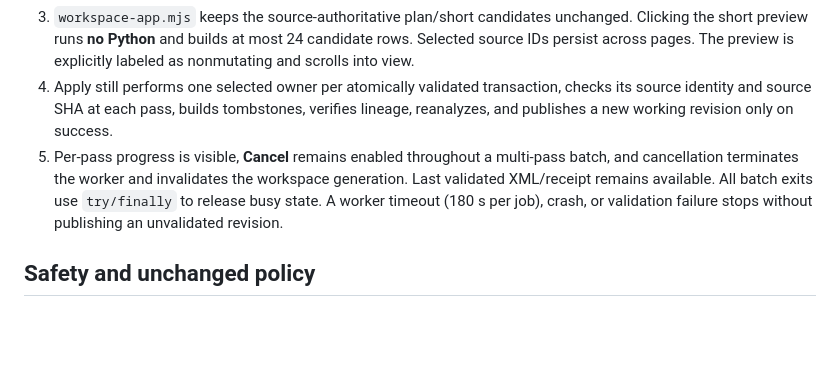
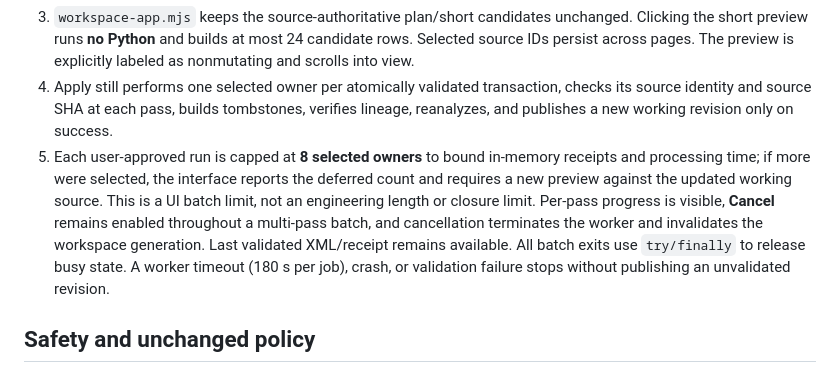
Before and after one commit to reallakshman19/xml229-topology-wp1-preview-20261028, a Markdown page: SHORT_DROP_WORKER_ARCHITECTURE.md, the part around the change. GitHub-like rendering; blank space fills up the shorter version.

Commit message:
docs(topo): record explicit eight-owner approval batch cap and deferred continuation

```diff
--- a/SHORT_DROP_WORKER_ARCHITECTURE.md
+++ b/SHORT_DROP_WORKER_ARCHITECTURE.md
@@ -10,7 +10,7 @@ The prior workspace used a direct main-thread import of `engine.js`, which execu
 2. `topology-worker-client.mjs` creates one dedicated, disposable module Worker per mounted topology workspace. It correlates request IDs, rejects worker crash/timeout, terminates on cancel or source replacement, and rejects late responses. It also recycles an idle Worker after eight completed jobs to reclaim Pyodide scratch memory. Unsupported Worker environments fail closed rather than falling back to main-thread Python.
 3. `workspace-app.mjs` keeps the source-authoritative plan/short candidates unchanged. Clicking the short preview runs **no Python** and builds at most 24 candidate rows. Selected source IDs persist across pages. The preview is explicitly labeled as nonmutating and scrolls into view.
 4. Apply still performs one selected owner per atomically validated transaction, checks its source identity and source SHA at each pass, builds tombstones, verifies lineage, reanalyzes, and publishes a new working revision only on success.
-5. Per-pass progress is visible, **Cancel** remains enabled throughout a multi-pass batch, and cancellation terminates the worker and invalidates the workspace generation. Last validated XML/receipt remains available. All batch exits use `try/finally` to release busy state. A worker timeout (180 s per job), crash, or validation failure stops without publishing an unvalidated revision.
+5. Each user-approved run is capped at **8 selected owners** to bound in-memory receipts and processing time; if more were selected, the interface reports the deferred count and requires a new preview against the updated working source. This is a UI batch limit, not an engineering length or closure limit. Per-pass progress is visible, **Cancel** remains enabled throughout a multi-pass batch, and cancellation terminates the worker and invalidates the workspace generation. Last validated XML/receipt remains available. All batch exits use `try/finally` to release busy state. A worker timeout (180 s per job), crash, or validation failure stops without publishing an unvalidated revision.
 
 ## Safety and unchanged policy
 - No change to ≤6 mm removal qualification, straight two-port length evidence, allowed component types, bore/facing checks, 25 mm automatic closure policy, Weight custody, source references, restraints, or source-lineage gates.
```
